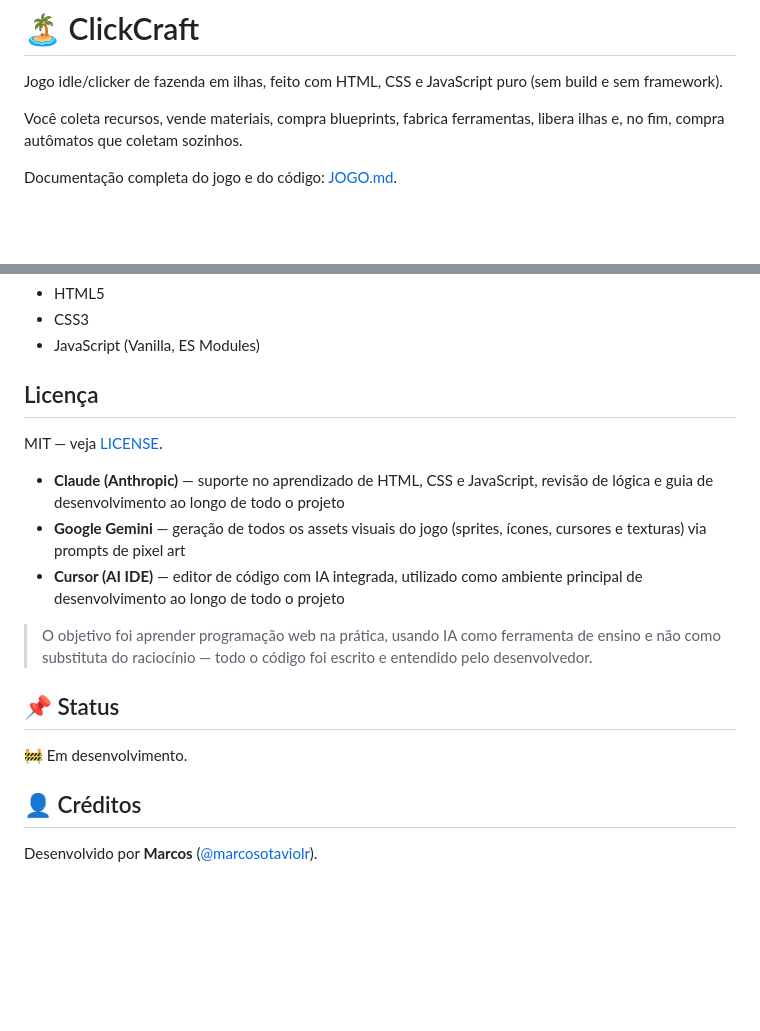
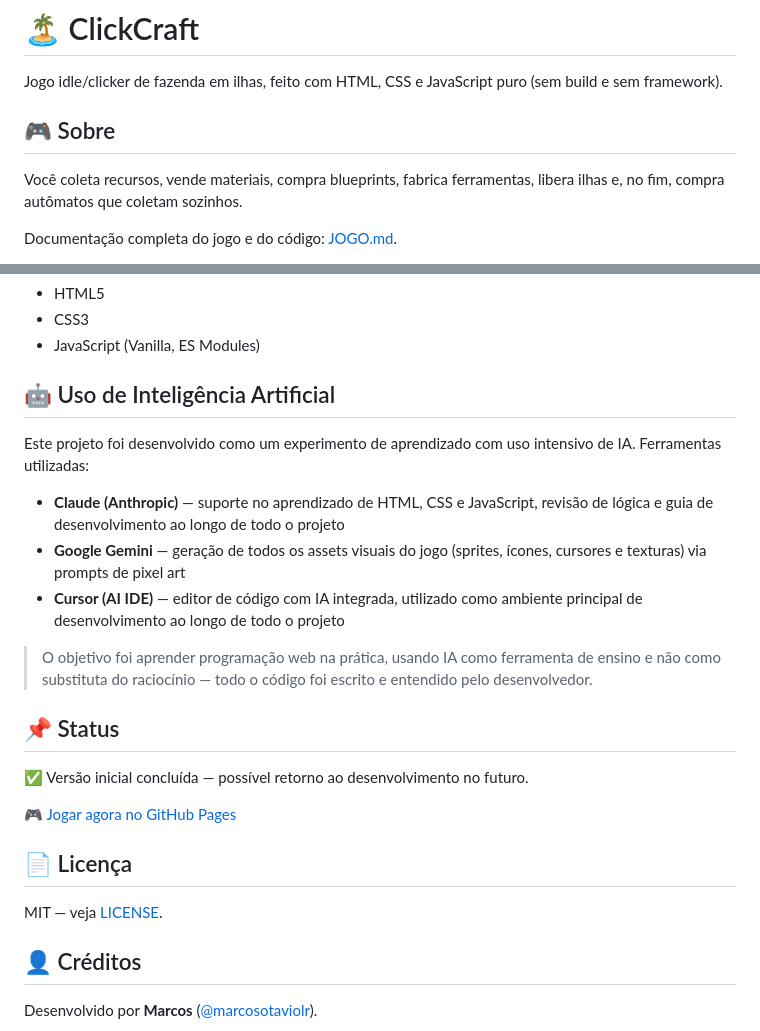
Before and after one commit to marcosotaviolr/clickcraft, a Markdown page: README.md, 2 parts joined by grey strips. Drawn GitHub-style; blank space fills up the shorter version.

Commit message:
Update README
Added sections about the game, local setup, publishing on GitHub, AI usage, and updated the project status.

```diff
--- a/README.md
+++ b/README.md
@@ -1,6 +1,8 @@
 # 🏝️ ClickCraft
 
 Jogo idle/clicker de fazenda em ilhas, feito com HTML, CSS e JavaScript puro (sem build e sem framework).
+
+## 🎮 Sobre
 
 Você coleta recursos, vende materiais, compra blueprints, fabrica ferramentas, libera ilhas e, no fim, compra autômatos que coletam sozinhos.
 
@@ -71,9 +73,9 @@ clickcraft/
 - CSS3
 - JavaScript (Vanilla, ES Modules)
 
-## Licença
+## 🤖 Uso de Inteligência Artificial
 
-MIT — veja [LICENSE](LICENSE).
+Este projeto foi desenvolvido como um experimento de aprendizado com uso intensivo de IA. Ferramentas utilizadas:
 
 - **Claude (Anthropic)** — suporte no aprendizado de HTML, CSS e JavaScript, revisão de lógica e guia de desenvolvimento ao longo de todo o projeto
 - **Google Gemini** — geração de todos os assets visuais do jogo (sprites, ícones, cursores e texturas) via prompts de pixel art
@@ -83,7 +85,13 @@ MIT — veja [LICENSE](LICENSE).
 
 ## 📌 Status
 
-🚧 Em desenvolvimento.
+✅ Versão inicial concluída — possível retorno ao desenvolvimento no futuro.
+
+🎮 [Jogar agora no GitHub Pages](https://marcosotaviolr.github.io/clickcraft)
+
+## 📄 Licença
+
+MIT — veja [LICENSE](LICENSE).
 
 ## 👤 Créditos
 
```
Also changed, not shown: other parts of README.md (+3 -3 lines).
